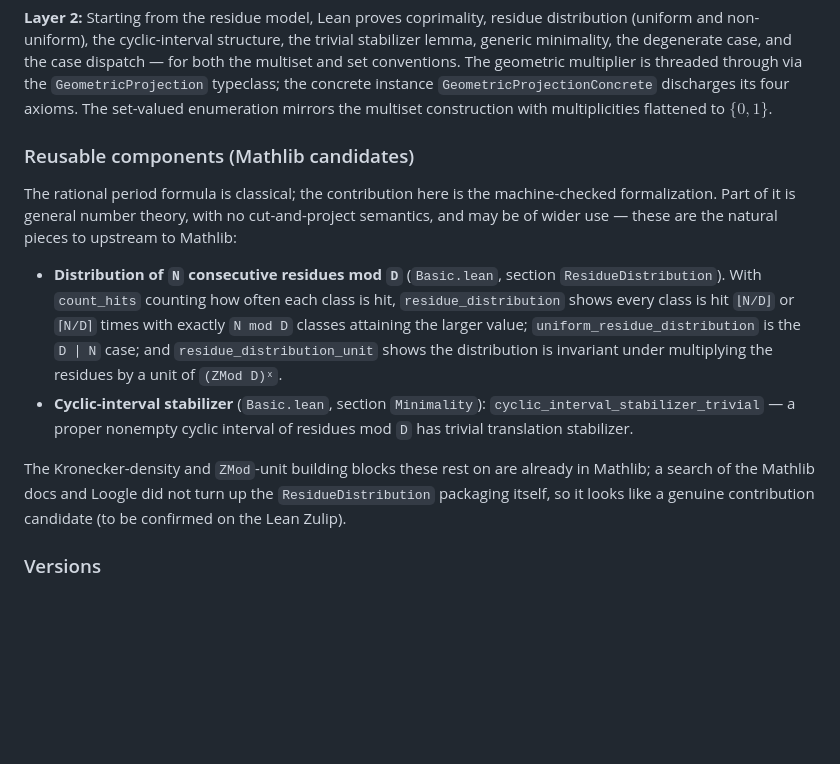
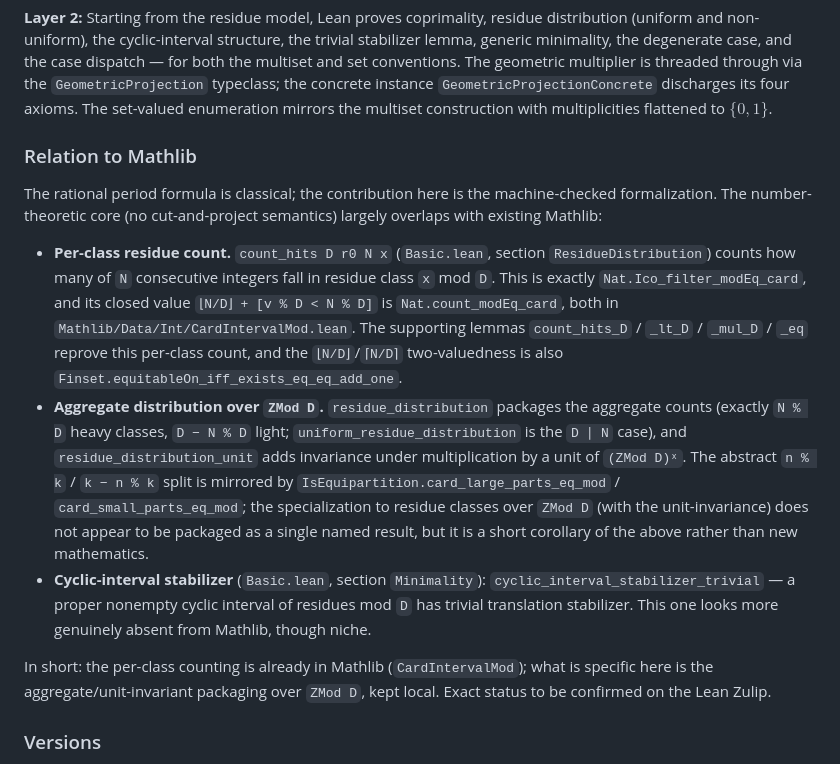
Before and after one commit to dkunert/cut-and-project, a Markdown page: README.md, the part around the change. GitHub-like rendering; blank space fills up the shorter version.

Commit message:
README: correct Mathlib prior-art for the residue distribution
The per-class count is already in Mathlib: count_hits equals
Nat.Ico_filter_modEq_card and its closed value is Nat.count_modEq_card
(Mathlib/Data/Int/CardIntervalMod.lean). Rename the section to "Relation
to Mathlib", cite the existing API (CardIntervalMod, equitableOn,
IsEquipartition.card_large/small_parts_eq_mod), and narrow the stated
contribution to the aggregate / unit-invariant packaging over ZMod D,
kept local. Removes the inaccurate "a search of the docs and Loogle did
not turn up the packaging" claim.

Co-Authored-By: Claude Opus 4.8 (1M context) <noreply@anthropic.com>

```diff
--- a/README.md
+++ b/README.md
@@ -114,28 +114,37 @@ through via the `GeometricProjection` typeclass; the concrete instance
 set-valued enumeration mirrors the multiset construction with
 multiplicities flattened to $\{0,1\}$.
 
-### Reusable components (Mathlib candidates)
+### Relation to Mathlib
 
 The rational period formula is classical; the contribution here is the
-machine-checked formalization. Part of
-it is general number theory, with no cut-and-project semantics, and may be of
-wider use — these are the natural pieces to upstream to Mathlib:
+machine-checked formalization. The number-theoretic core (no cut-and-project
+semantics) largely overlaps with existing Mathlib:
 
-- **Distribution of `N` consecutive residues mod `D`** (`Basic.lean`, section
-  `ResidueDistribution`). With `count_hits` counting how often each class is
-  hit, `residue_distribution` shows every class is hit `⌊N/D⌋` or `⌈N/D⌉` times
-  with exactly `N mod D` classes attaining the larger value;
-  `uniform_residue_distribution` is the `D ∣ N` case; and
-  `residue_distribution_unit` shows the distribution is invariant under
-  multiplying the residues by a unit of `(ZMod D)ˣ`.
+- **Per-class residue count.** `count_hits D r0 N x` (`Basic.lean`, section
+  `ResidueDistribution`) counts how many of `N` consecutive integers fall in
+  residue class `x` mod `D`. This is exactly `Nat.Ico_filter_modEq_card`, and its
+  closed value `⌊N/D⌋ + [v % D < N % D]` is `Nat.count_modEq_card`, both in
+  `Mathlib/Data/Int/CardIntervalMod.lean`. The supporting lemmas
+  `count_hits_D` / `_lt_D` / `_mul_D` / `_eq` reprove this per-class count, and the
+  `⌊N/D⌋`/`⌈N/D⌉` two-valuedness is also
+  `Finset.equitableOn_iff_exists_eq_eq_add_one`.
+- **Aggregate distribution over `ZMod D`.** `residue_distribution` packages the
+  aggregate counts (exactly `N % D` heavy classes, `D − N % D` light;
+  `uniform_residue_distribution` is the `D ∣ N` case), and
+  `residue_distribution_unit` adds invariance under multiplication by a unit of
+  `(ZMod D)ˣ`. The abstract `n % k` / `k − n % k` split is mirrored by
+  `IsEquipartition.card_large_parts_eq_mod` / `card_small_parts_eq_mod`; the
+  specialization to residue classes over `ZMod D` (with the unit-invariance) does
+  not appear to be packaged as a single named result, but it is a short corollary
+  of the above rather than new mathematics.
 - **Cyclic-interval stabilizer** (`Basic.lean`, section `Minimality`):
   `cyclic_interval_stabilizer_trivial` — a proper nonempty cyclic interval of
-  residues mod `D` has trivial translation stabilizer.
+  residues mod `D` has trivial translation stabilizer. This one looks more
+  genuinely absent from Mathlib, though niche.
 
-The Kronecker-density and `ZMod`-unit building blocks these rest on are already
-in Mathlib; a search of the Mathlib docs and Loogle did not turn up the
-`ResidueDistribution` packaging itself, so it looks like a genuine contribution
-candidate (to be confirmed on the Lean Zulip).
+In short: the per-class counting is already in Mathlib (`CardIntervalMod`); what
+is specific here is the aggregate/unit-invariant packaging over `ZMod D`, kept
+local. Exact status to be confirmed on the Lean Zulip.
 
 ### Versions
 
```
